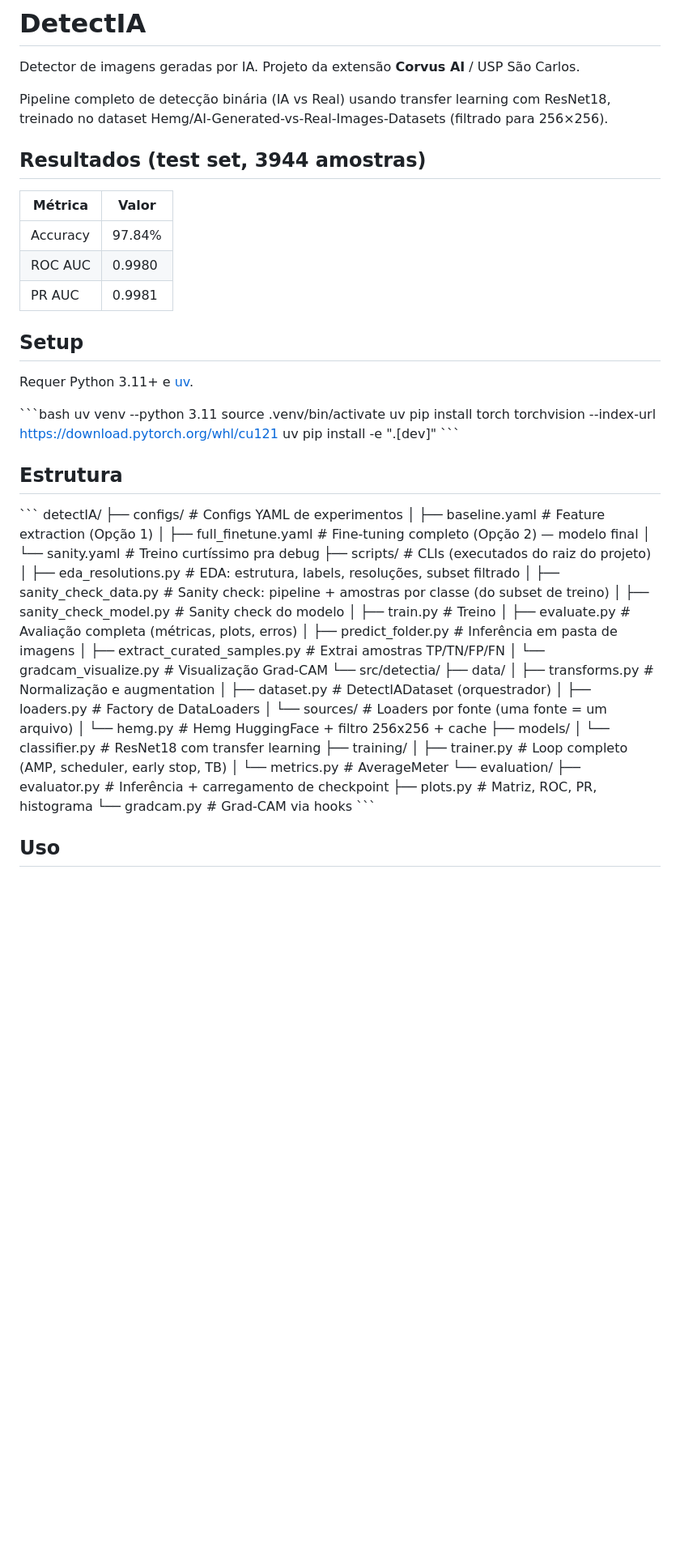
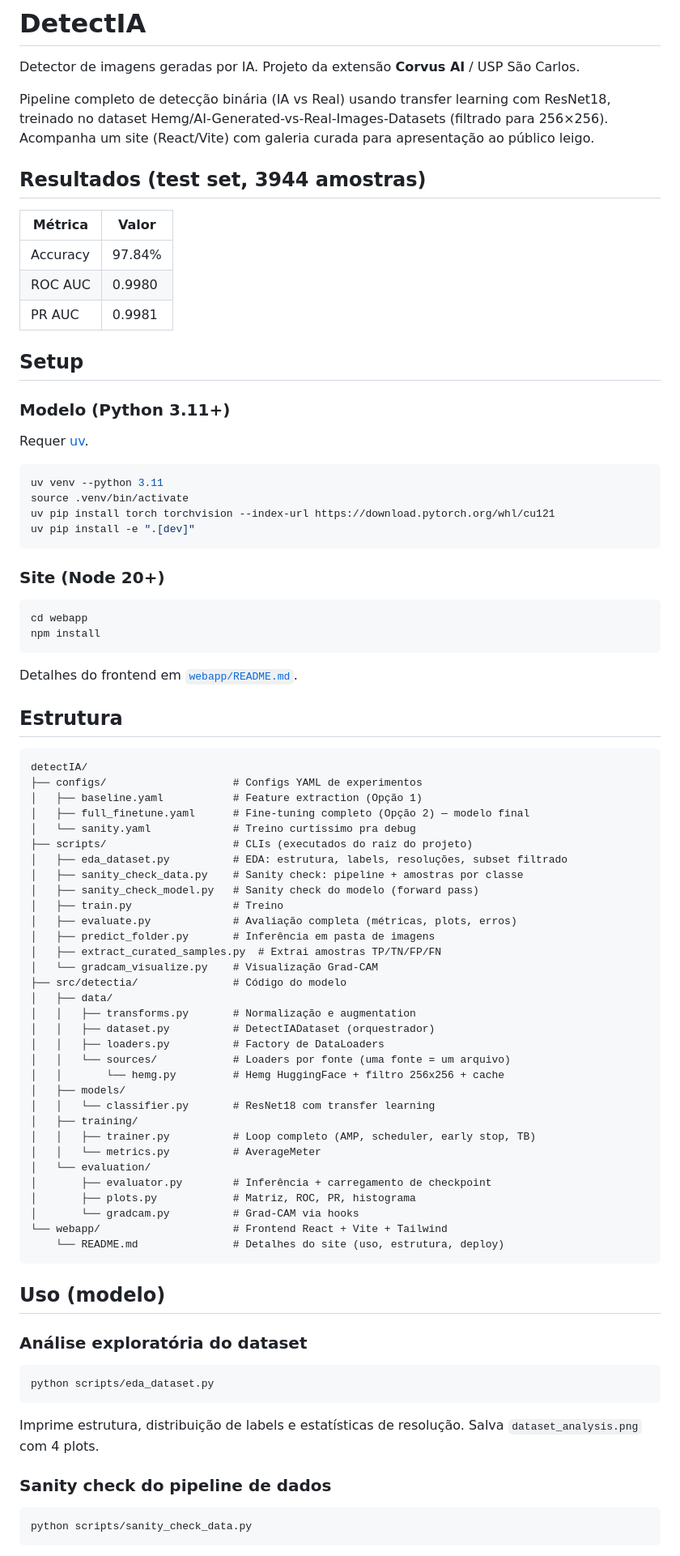
Before and after one commit to FelipeFMaia/DetectIA, a Markdown page: README.md, the part around one of its changes. Shown at 81% size. Rendered like a GitHub page; blank space fills up the shorter version.

Commit message:
docs: update README to reflect refactored scripts and add webapp section

````diff
--- a/README.md
+++ b/README.md
@@ -2,7 +2,7 @@
 
 Detector de imagens geradas por IA. Projeto da extensão **Corvus AI** / USP São Carlos.
 
-Pipeline completo de detecção binária (IA vs Real) usando transfer learning com ResNet18, treinado no dataset Hemg/AI-Generated-vs-Real-Images-Datasets (filtrado para 256×256).
+Pipeline completo de detecção binária (IA vs Real) usando transfer learning com ResNet18, treinado no dataset Hemg/AI-Generated-vs-Real-Images-Datasets (filtrado para 256×256). Acompanha um site (React/Vite) com galeria curada para apresentação ao público leigo.
 
 ## Resultados (test set, 3944 amostras)
 
@@ -14,48 +14,76 @@ Pipeline completo de detecção binária (IA vs Real) usando transfer learning c
 
 ## Setup
 
-Requer Python 3.11+ e [uv](https://docs.astral.sh/uv/).
+### Modelo (Python 3.11+)
 
-\`\`\`bash
+Requer [uv](https://docs.astral.sh/uv/).
+
+```bash
 uv venv --python 3.11
 source .venv/bin/activate
 uv pip install torch torchvision --index-url https://download.pytorch.org/whl/cu121
 uv pip install -e ".[dev]"
-\`\`\`
+```
+
+### Site (Node 20+)
+
+```bash
+cd webapp
+npm install
+```
+
+Detalhes do frontend em [`webapp/README.md`](webapp/README.md).
 
 ## Estrutura
 
-\`\`\`
+```
 detectIA/
 ├── configs/                    # Configs YAML de experimentos
 │   ├── baseline.yaml           # Feature extraction (Opção 1)
 │   ├── full_finetune.yaml      # Fine-tuning completo (Opção 2) — modelo final
 │   └── sanity.yaml             # Treino curtíssimo pra debug
 ├── scripts/                    # CLIs (executados do raiz do projeto)
-│   ├── eda_resolutions.py      # EDA: estrutura, labels, resoluções, subset filtrado
-│   ├── sanity_check_data.py    # Sanity check: pipeline + amostras por classe (do subset de treino)
-│   ├── sanity_check_model.py   # Sanity check do modelo
+│   ├── eda_dataset.py          # EDA: estrutura, labels, resoluções, subset filtrado
+│   ├── sanity_check_data.py    # Sanity check: pipeline + amostras por classe
+│   ├── sanity_check_model.py   # Sanity check do modelo (forward pass)
 │   ├── train.py                # Treino
 │   ├── evaluate.py             # Avaliação completa (métricas, plots, erros)
 │   ├── predict_folder.py       # Inferência em pasta de imagens
 │   ├── extract_curated_samples.py  # Extrai amostras TP/TN/FP/FN
 │   └── gradcam_visualize.py    # Visualização Grad-CAM
-└── src/detectia/
-    ├── data/
-    │   ├── transforms.py       # Normalização e augmentation
-    │   ├── dataset.py          # DetectIADataset (orquestrador)
-    │   ├── loaders.py          # Factory de DataLoaders
-    │   └── sources/            # Loaders por fonte (uma fonte = um arquivo)
-    │       └── hemg.py         # Hemg HuggingFace + filtro 256x256 + cache
-    ├── models/
-    │   └── classifier.py       # ResNet18 com transfer learning
-    ├── training/
-    │   ├── trainer.py          # Loop completo (AMP, scheduler, early stop, TB)
-    │   └── metrics.py          # AverageMeter
-    └── evaluation/
-        ├── evaluator.py        # Inferência + carregamento de checkpoint
-        ├── plots.py            # Matriz, ROC, PR, histograma
-        └── gradcam.py          # Grad-CAM via hooks
-\`\`\`
+├── src/detectia/               # Código do modelo
+│   ├── data/
+│   │   ├── transforms.py       # Normalização e augmentation
+│   │   ├── dataset.py          # DetectIADataset (orquestrador)
+│   │   ├── loaders.py          # Factory de DataLoaders
+│   │   └── sources/            # Loaders por fonte (uma fonte = um arquivo)
+│   │       └── hemg.py         # Hemg HuggingFace + filtro 256x256 + cache
+│   ├── models/
+│   │   └── classifier.py       # ResNet18 com transfer learning
+│   ├── training/
+│   │   ├── trainer.py          # Loop completo (AMP, scheduler, early stop, TB)
+│   │   └── metrics.py          # AverageMeter
+│   └── evaluation/
+│       ├── evaluator.py        # Inferência + carregamento de checkpoint
+│       ├── plots.py            # Matriz, ROC, PR, histograma
+│       └── gradcam.py          # Grad-CAM via hooks
+└── webapp/                     # Frontend React + Vite + Tailwind
+    └── README.md               # Detalhes do site (uso, estrutura, deploy)
+```
 
-## Uso
+## Uso (modelo)
+
+### Análise exploratória do dataset
+
+```bash
+python scripts/eda_dataset.py
+```
+
+Imprime estrutura, distribuição de labels e estatísticas de resolução. Salva `dataset_analysis.png` com 4 plots.
+
+### Sanity check do pipeline de dados
+
+```bash
+python scripts/sanity_check_data.py
+```
+
````
Also changed, not shown: other parts of README.md (+30 -11 lines).
